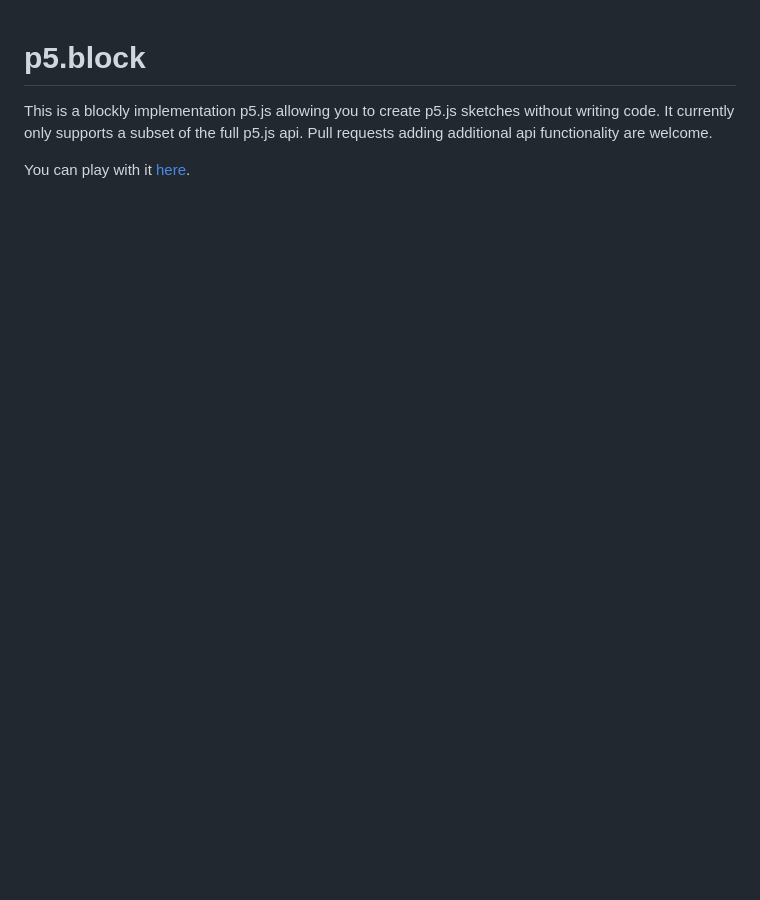
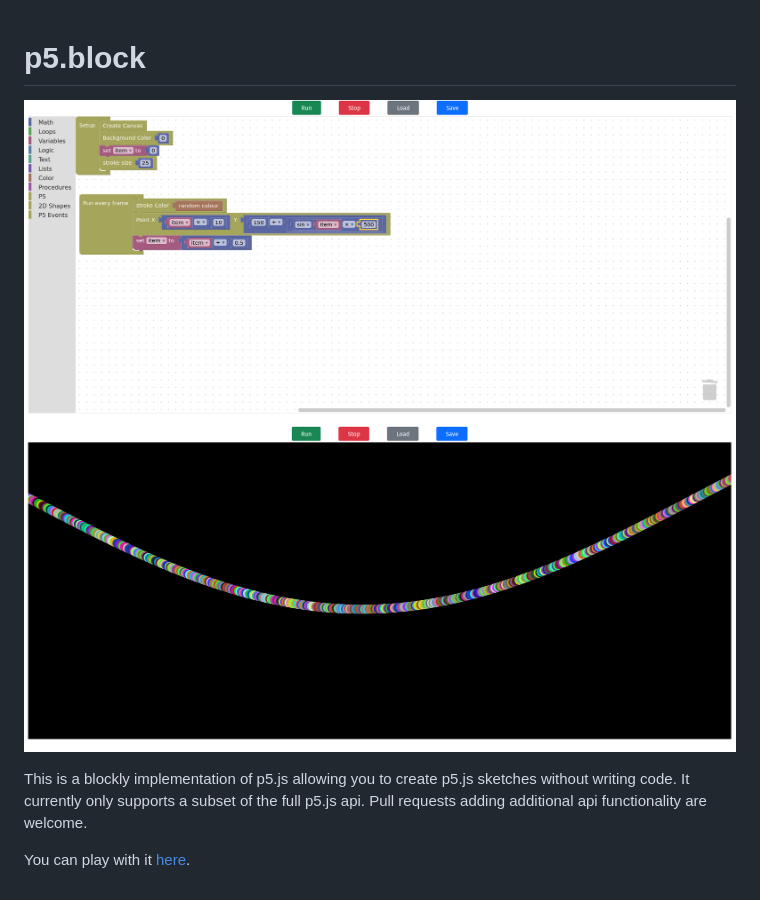
Before and after one commit to Netanel-M/p5.block, a Markdown page: README.md, the part around the change. Drawn GitHub-style; pictures changed too: example.png (added), example2.png (added); blank space fills up the shorter version.

Commit message:
Add stroke weight block, enhance README

```diff
--- a/README.md
+++ b/README.md
@@ -1,6 +1,9 @@
 # p5.block
 
-This is a blockly implementation p5.js allowing you to create p5.js sketches without writing code. It currently only supports a subset of the full p5.js api.
+![Editor example](example.png)
+![Runtime example](example2.png)
+
+This is a blockly implementation of p5.js allowing you to create p5.js sketches without writing code. It currently only supports a subset of the full p5.js api.
 Pull requests adding additional api functionality are welcome.
 
 You can play with it [here](https://netanel-m.github.io/p5.block/).
```
Also changed, not shown: 4 other files.
